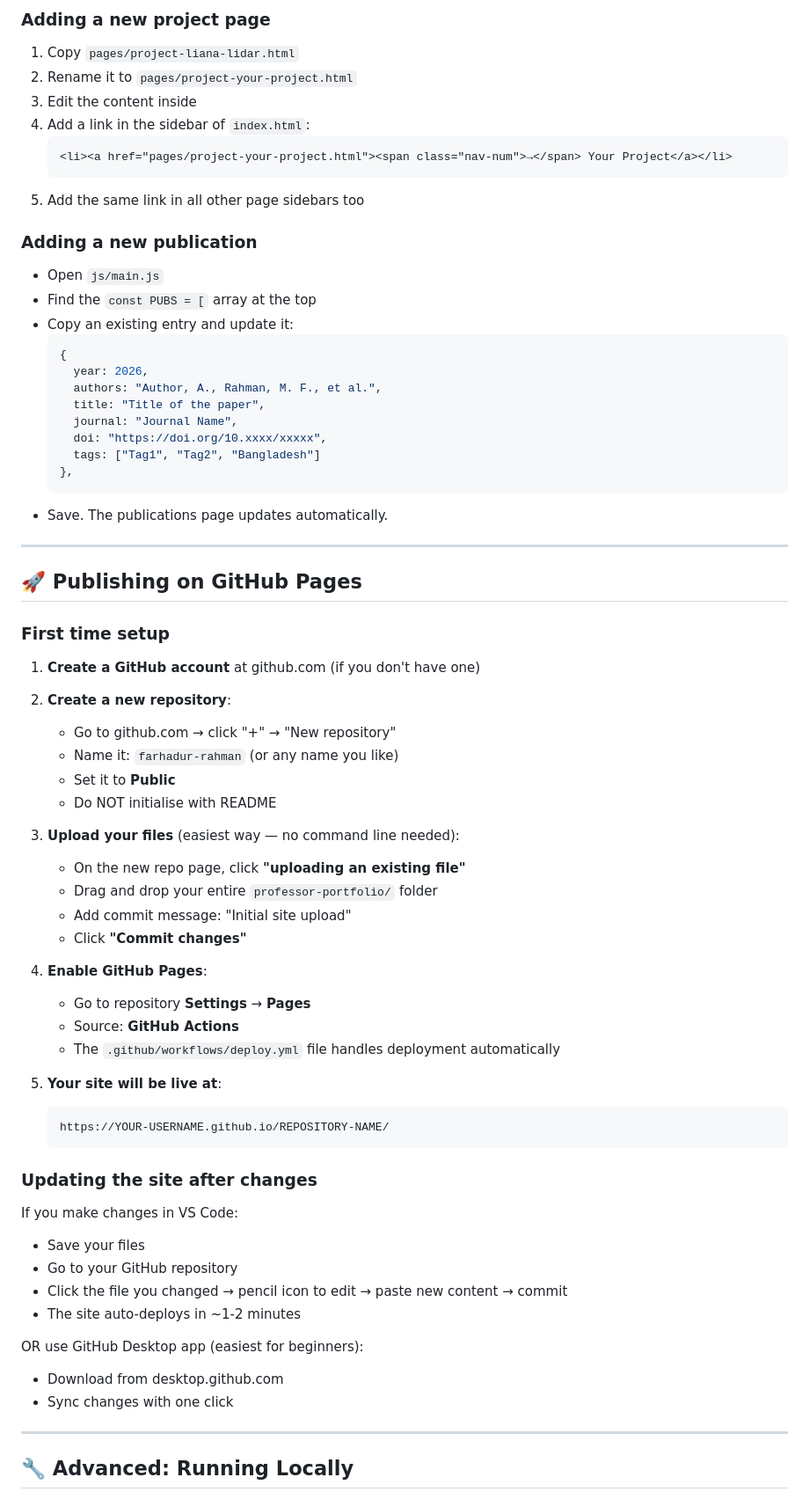
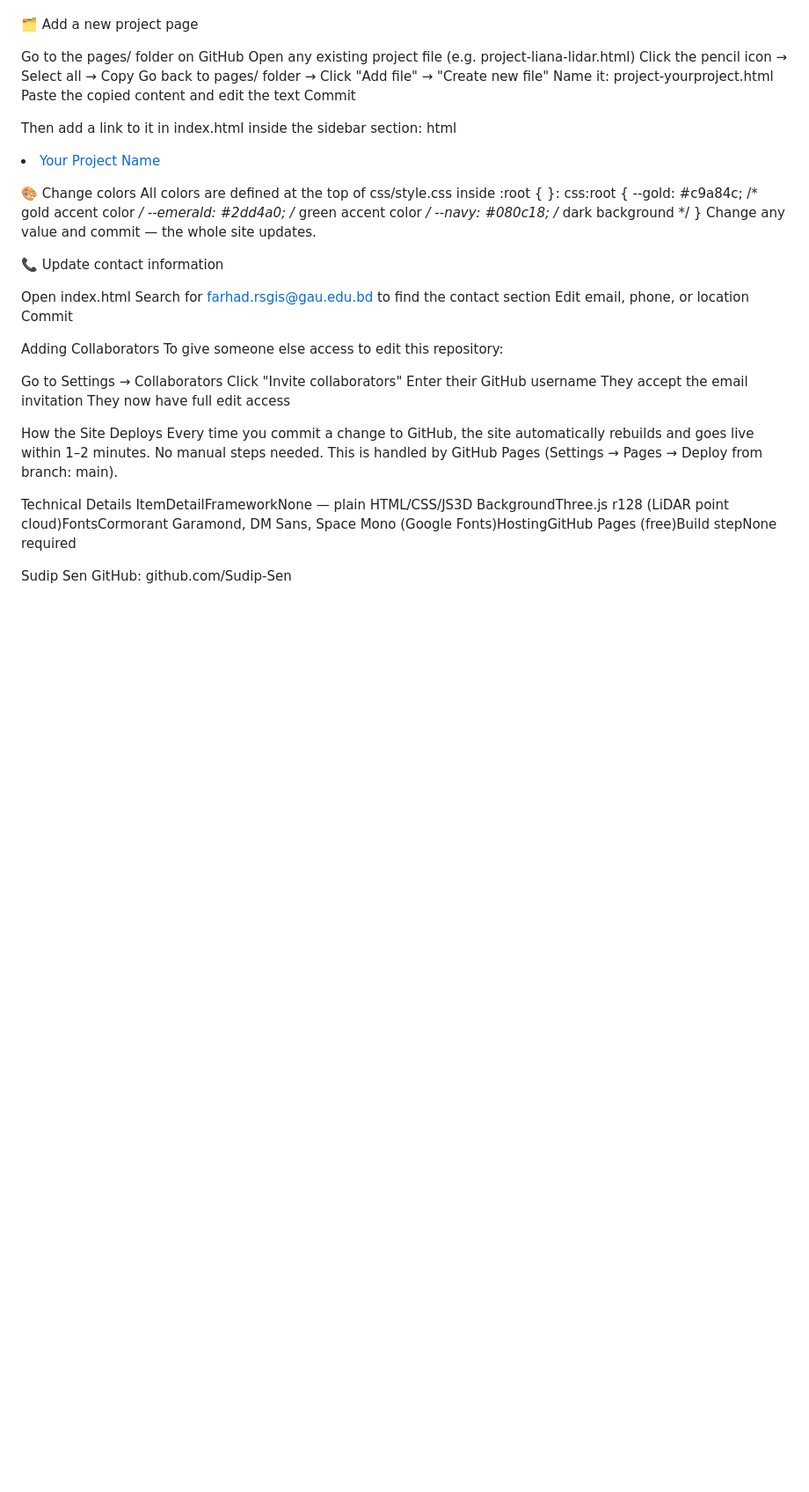
Before and after one commit to Farhadur-Rahman/farhadur-rahman.github.io, a Markdown page: README.md, the part around one of its changes. Shown at 88% size. GitHub-like rendering; blank space fills up the shorter version.

````diff
--- a/README.md
+++ b/README.md
@@ -86,73 +95,53 @@ File → Open Folder → select professor-portfolio/
 
-### Adding a new project page
-1. Copy `pages/project-liana-lidar.html`
-2. Rename it to `pages/project-your-project.html`
-3. Edit the content inside
-4. Add a link in the sidebar of `index.html`:
-   ```html
-   <li><a href="pages/project-your-project.html"><span class="nav-num">→</span> Your Project</a></li>
-   ```
-5. Add the same link in all other page sidebars too
 
-### Adding a new publication
-- Open `js/main.js`
-- Find the `const PUBS = [` array at the top
-- Copy an existing entry and update it:
-  ```javascript
-  {
-    year: 2026,
-    authors: "Author, A., Rahman, M. F., et al.",
-    title: "Title of the paper",
-    journal: "Journal Name",
-    doi: "https://doi.org/10.xxxx/xxxxx",
-    tags: ["Tag1", "Tag2", "Bangladesh"]
-  },
-  ```
-- Save. The publications page updates automatically.
+🗂️ Add a new project page
 
----
+Go to the pages/ folder on GitHub
+Open any existing project file (e.g. project-liana-lidar.html)
+Click the pencil icon → Select all → Copy
+Go back to pages/ folder → Click "Add file" → "Create new file"
+Name it: project-yourproject.html
+Paste the copied content and edit the text
+Commit
 
-## 🚀 Publishing on GitHub Pages
+Then add a link to it in index.html inside the sidebar section:
+html<li><a href="pages/project-yourproject.html">Your Project Name</a></li>
 
-### First time setup
+🎨 Change colors
+All colors are defined at the top of css/style.css inside :root { }:
+css:root {
+  --gold:    #c9a84c;   /* gold accent color */
+  --emerald: #2dd4a0;   /* green accent color */
+  --navy:    #080c18;   /* dark background */
+}
+Change any value and commit — the whole site updates.
 
-1. **Create a GitHub account** at github.com (if you don't have one)
+📞 Update contact information
 
-2. **Create a new repository**:
-   - Go to github.com → click "+" → "New repository"
-   - Name it: `farhadur-rahman` (or any name you like)
-   - Set it to **Public**
-   - Do NOT initialise with README
+Open index.html
+Search for farhad.rsgis@gau.edu.bd to find the contact section
+Edit email, phone, or location
+Commit
 
-3. **Upload your files** (easiest way — no command line needed):
-   - On the new repo page, click **"uploading an existing file"**
-   - Drag and drop your entire `professor-portfolio/` folder
-   - Add commit message: "Initial site upload"
-   - Click **"Commit changes"**
 
-4. **Enable GitHub Pages**:
-   - Go to repository **Settings** → **Pages**
-   - Source: **GitHub Actions**
-   - The `.github/workflows/deploy.yml` file handles deployment automatically
+Adding Collaborators
+To give someone else access to edit this repository:
 
-5. **Your site will be live at**:
-   ```
-   https://YOUR-USERNAME.github.io/REPOSITORY-NAME/
-   ```
+Go to Settings → Collaborators
+Click "Invite collaborators"
+Enter their GitHub username
+They accept the email invitation
+They now have full edit access
 
-### Updating the site after changes
 
-If you make changes in VS Code:
-- Save your files
-- Go to your GitHub repository
-- Click the file you changed → pencil icon to edit → paste new content → commit
-- The site auto-deploys in ~1-2 minutes
+How the Site Deploys
+Every time you commit a change to GitHub, the site automatically rebuilds and goes live within 1–2 minutes. No manual steps needed.
+This is handled by GitHub Pages (Settings → Pages → Deploy from branch: main).
 
-OR use GitHub Desktop app (easiest for beginners):
-- Download from desktop.github.com
-- Sync changes with one click
+Technical Details
+ItemDetailFrameworkNone — plain HTML/CSS/JS3D BackgroundThree.js r128 (LiDAR point cloud)FontsCormorant Garamond, DM Sans, Space Mono (Google Fonts)HostingGitHub Pages (free)Build stepNone required
 
----
 
-## 🔧 Advanced: Running Locally
+Sudip Sen
+GitHub: github.com/Sudip-Sen
 
````
Also changed, not shown: other parts of README.md (+77 -103 lines).
